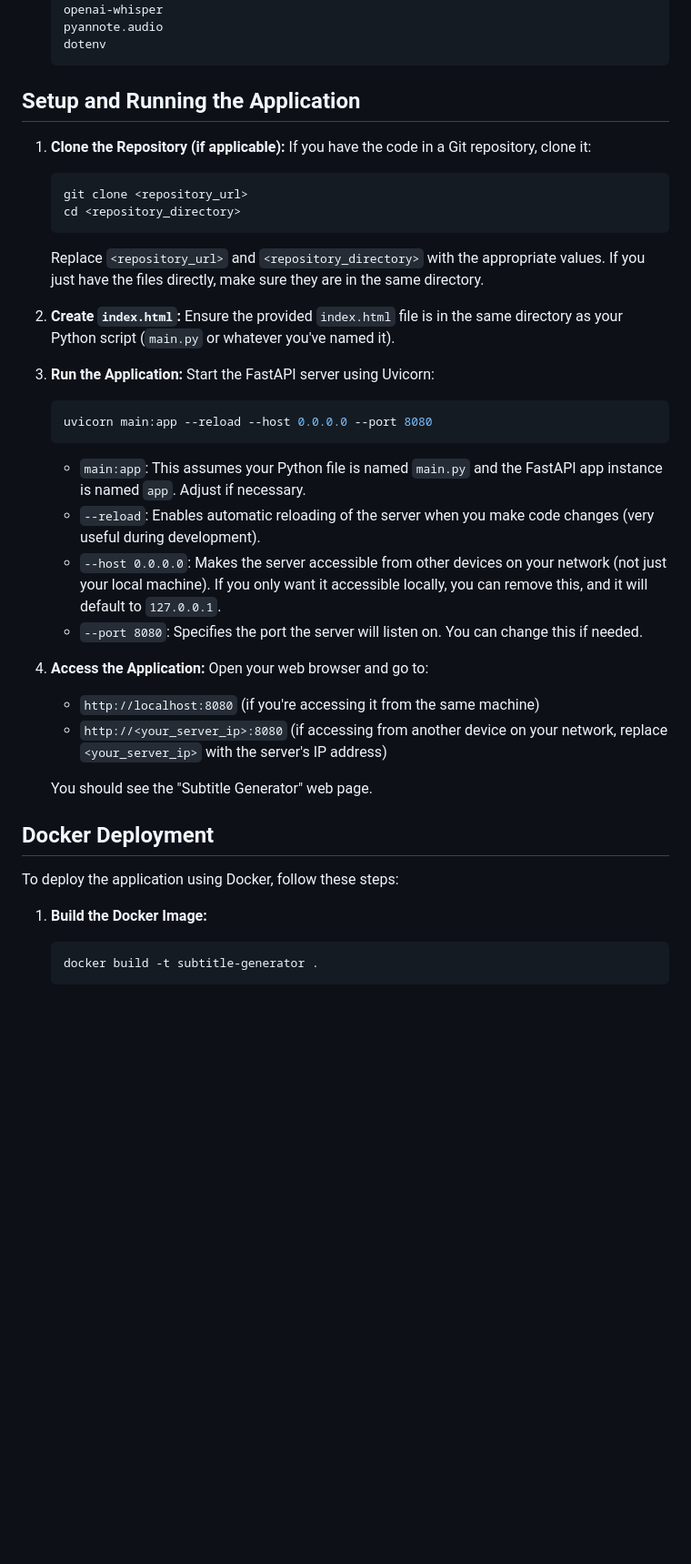
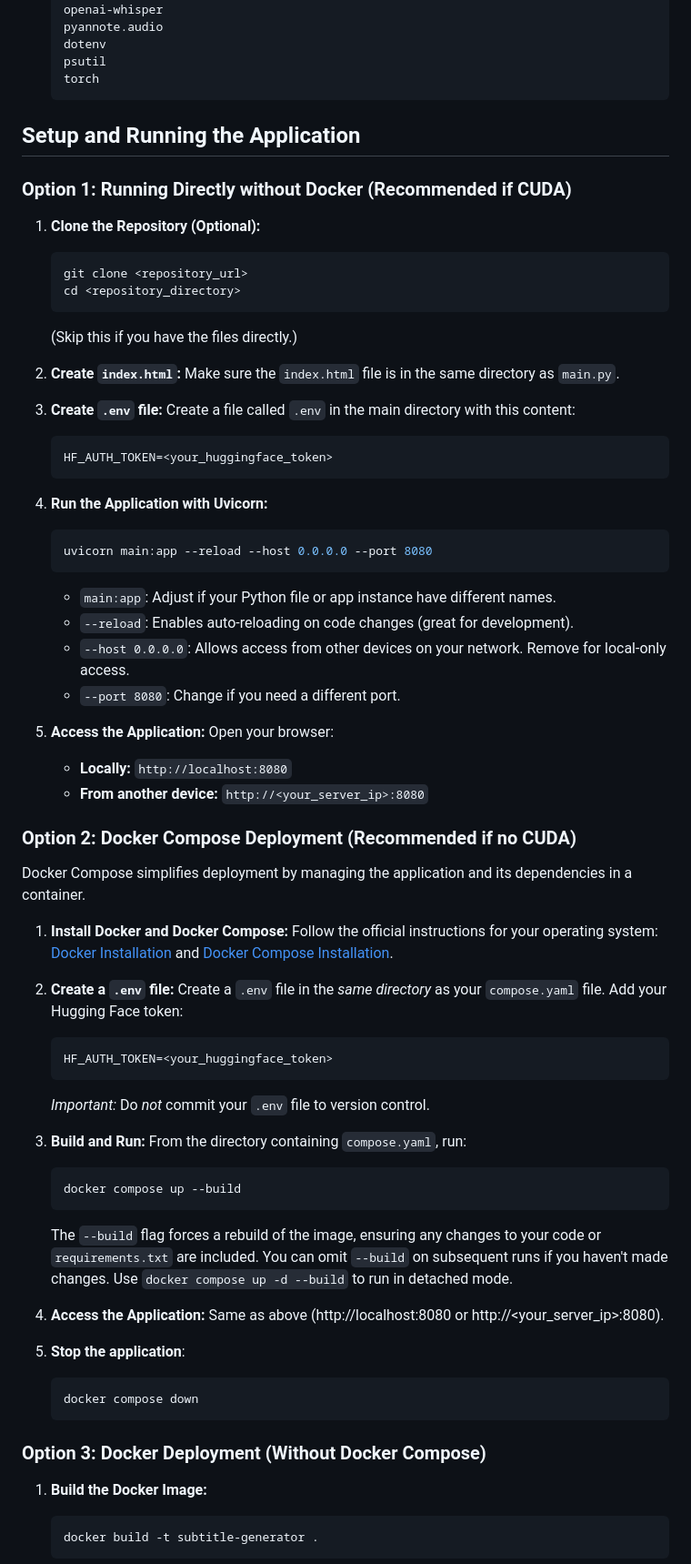
Before and after one commit to DGSI-UPC/Subtitle-Generator, a Markdown page: README.md, the part around one of its changes. Shown at 91% size. Rendered like a GitHub page; blank space fills up the shorter version.

````diff
--- a/README.md
+++ b/README.md
@@ -50,37 +60,67 @@ Before you begin, ensure you have the following installed:
     openai-whisper
     pyannote.audio
     dotenv
+    psutil
+    torch
     ```
 
 ## Setup and Running the Application
 
-1.  **Clone the Repository (if applicable):**  If you have the code in a Git repository, clone it:
+### Option 1: Running Directly without Docker (Recommended if CUDA)
+
+1.  **Clone the Repository (Optional):**
     ```bash
     git clone <repository_url>
     cd <repository_directory>
     ```
-    Replace `<repository_url>` and `<repository_directory>` with the appropriate values. If you just have the files directly, make sure they are in the same directory.
+    (Skip this if you have the files directly.)
 
-2.  **Create `index.html`:**  Ensure the provided `index.html` file is in the same directory as your Python script (`main.py` or whatever you've named it).
+2.  **Create `index.html`:** Make sure the `index.html` file is in the same directory as `main.py`.
 
-3.  **Run the Application:** Start the FastAPI server using Uvicorn:
+3.  **Create `.env` file:** Create a file called `.env` in the main directory with this content:
+    ```
+    HF_AUTH_TOKEN=<your_huggingface_token>
+    ```
+
+4.  **Run the Application with Uvicorn:**
     ```bash
     uvicorn main:app --reload --host 0.0.0.0 --port 8080
     ```
-    *   `main:app`:  This assumes your Python file is named `main.py` and the FastAPI app instance is named `app`. Adjust if necessary.
-    *   `--reload`:  Enables automatic reloading of the server when you make code changes (very useful during development).
-    *   `--host 0.0.0.0`:  Makes the server accessible from other devices on your network (not just your local machine).  If you only want it accessible locally, you can remove this, and it will default to `127.0.0.1`.
-    *   `--port 8080`:  Specifies the port the server will listen on. You can change this if needed.
+    *   `main:app`:  Adjust if your Python file or app instance have different names.
+    *   `--reload`:  Enables auto-reloading on code changes (great for development).
+    *   `--host 0.0.0.0`:  Allows access from other devices on your network.  Remove for local-only access.
+    *   `--port 8080`:  Change if you need a different port.
 
-4.  **Access the Application:** Open your web browser and go to:
-    *   `http://localhost:8080` (if you're accessing it from the same machine)
-    *   `http://<your_server_ip>:8080` (if accessing from another device on your network, replace `<your_server_ip>` with the server's IP address)
+5.  **Access the Application:** Open your browser:
+    *   **Locally:** `http://localhost:8080`
+    *   **From another device:** `http://<your_server_ip>:8080`
 
-    You should see the "Subtitle Generator" web page.
+### Option 2: Docker Compose Deployment (Recommended if no CUDA)
 
-## Docker Deployment
+Docker Compose simplifies deployment by managing the application and its dependencies in a container.
 
-To deploy the application using Docker, follow these steps:
+1.  **Install Docker and Docker Compose:** Follow the official instructions for your operating system: [Docker Installation](https://docs.docker.com/get-docker/) and [Docker Compose Installation](https://docs.docker.com/compose/install/).
+
+2.  **Create a `.env` file:**  Create a `.env` file in the *same directory* as your `compose.yaml` file. Add your Hugging Face token:
+    ```
+    HF_AUTH_TOKEN=<your_huggingface_token>
+    ```
+    *Important:*  Do *not* commit your `.env` file to version control.
+
+3.  **Build and Run:**  From the directory containing `compose.yaml`, run:
+    ```bash
+    docker compose up --build
+    ```
+    The `--build` flag forces a rebuild of the image, ensuring any changes to your code or `requirements.txt` are included.  You can omit `--build` on subsequent runs if you haven't made changes. Use `docker compose up -d --build` to run in detached mode.
+
+4.  **Access the Application:**  Same as above (http://localhost:8080 or http://<your_server_ip>:8080).
+
+5. **Stop the application**:
+    ```bash
+    docker compose down
+    ```
+
+### Option 3: Docker Deployment (Without Docker Compose)
 
 1. **Build the Docker Image:**
     ```bash
````
Also changed, not shown: other parts of README.md (+81 -55 lines).
